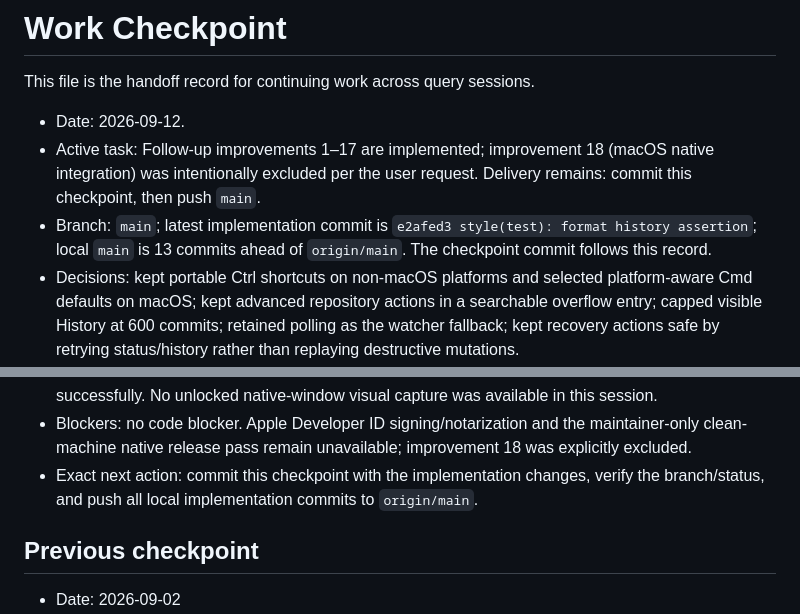
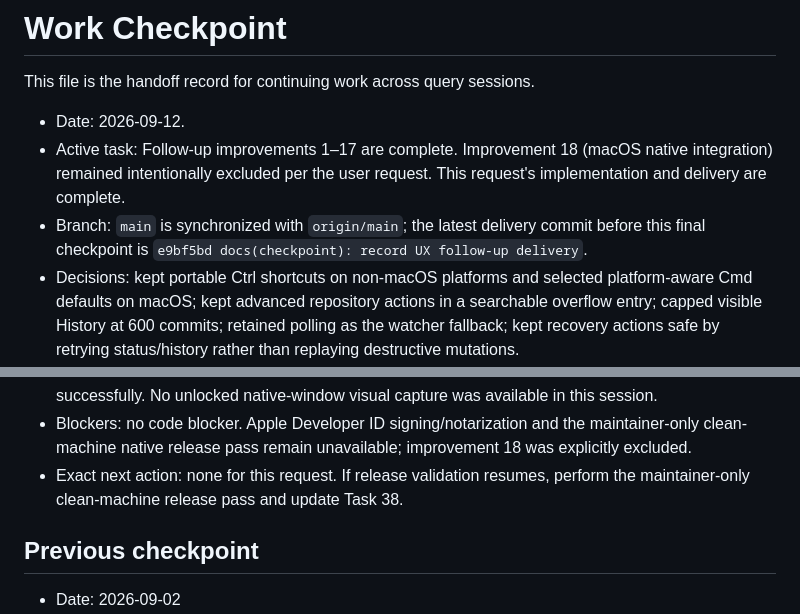
Before and after one commit to kimmandoo/gift, a Markdown page: docs/WORK_CHECKPOINT.md, 2 parts joined by grey strips. GitHub-like rendering.

Commit message:
docs(checkpoint): record pushed UX delivery

```diff
--- a/docs/WORK_CHECKPOINT.md
+++ b/docs/WORK_CHECKPOINT.md
@@ -3,12 +3,12 @@
 This file is the handoff record for continuing work across query sessions.
 
 - Date: 2026-09-12.
-- Active task: Follow-up improvements 1–17 are implemented; improvement 18
-  (macOS native integration) was intentionally excluded per the user request.
-  Delivery remains: commit this checkpoint, then push `main`.
-- Branch: `main`; latest implementation commit is
-  `e2afed3 style(test): format history assertion`; local `main` is 13 commits
-  ahead of `origin/main`. The checkpoint commit follows this record.
+- Active task: Follow-up improvements 1–17 are complete. Improvement 18
+  (macOS native integration) remained intentionally excluded per the user
+  request. This request's implementation and delivery are complete.
+- Branch: `main` is synchronized with `origin/main`; the latest delivery
+  commit before this final checkpoint is `e9bf5bd
+  docs(checkpoint): record UX follow-up delivery`.
 - Decisions: kept portable Ctrl shortcuts on non-macOS platforms and selected
   platform-aware Cmd defaults on macOS; kept advanced repository actions in a
   searchable overflow entry; capped visible History at 600 commits; retained
@@ -36,9 +36,8 @@ This file is the handoff record for continuing work across query sessions.
 - Blockers: no code blocker. Apple Developer ID signing/notarization and the
   maintainer-only clean-machine native release pass remain unavailable;
   improvement 18 was explicitly excluded.
-- Exact next action: commit this checkpoint with the implementation changes,
-  verify the branch/status, and push all local implementation commits to
-  `origin/main`.
+- Exact next action: none for this request. If release validation resumes,
+  perform the maintainer-only clean-machine release pass and update Task 38.
 
 ## Previous checkpoint
 
```
